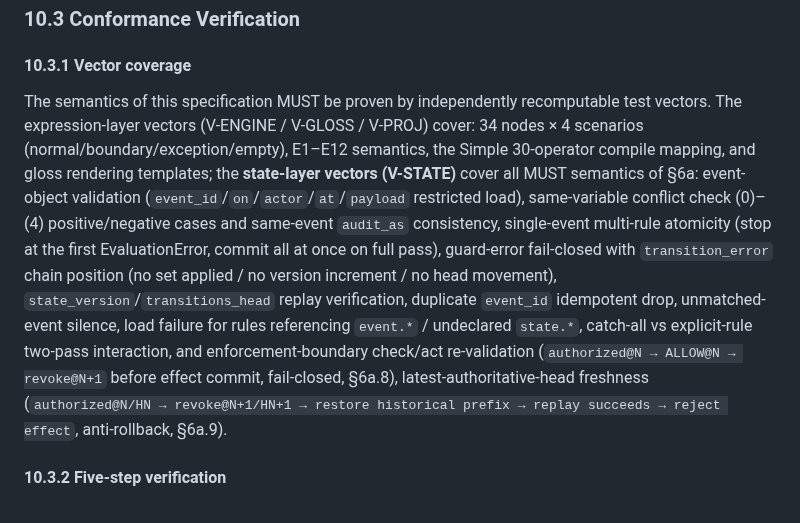
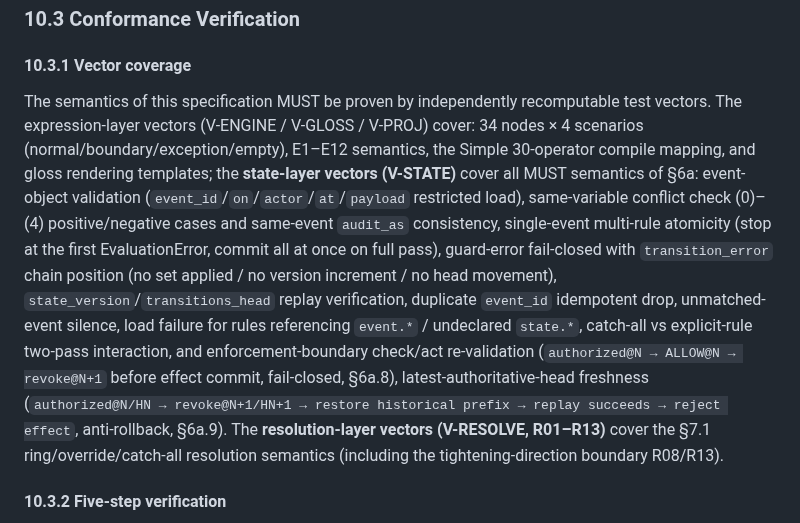
Before and after one commit to OpenOBA/erdl-landing, a Markdown page: erdl-language-spec-v2.3.en.md, the part around the change. Rendered like a GitHub page.

Commit message:
docs(spec): add V-RESOLVE to §10.3.1 vector coverage (resolution layer)

```diff
--- a/erdl-language-spec-v2.3.en.md
+++ b/erdl-language-spec-v2.3.en.md
@@ -1340,7 +1340,7 @@ as_of: "2026-09-12T10:00:00Z"
 
 #### 10.3.1 Vector coverage
 
-The semantics of this specification MUST be proven by independently recomputable test vectors. The expression-layer vectors (V-ENGINE / V-GLOSS / V-PROJ) cover: 34 nodes × 4 scenarios (normal/boundary/exception/empty), E1–E12 semantics, the Simple 30-operator compile mapping, and gloss rendering templates; the **state-layer vectors (V-STATE)** cover all MUST semantics of §6a: event-object validation (`event_id`/`on`/`actor`/`at`/`payload` restricted load), same-variable conflict check (0)–(4) positive/negative cases and same-event `audit_as` consistency, single-event multi-rule atomicity (stop at the first EvaluationError, commit all at once on full pass), guard-error fail-closed with `transition_error` chain position (no set applied / no version increment / no head movement), `state_version`/`transitions_head` replay verification, duplicate `event_id` idempotent drop, unmatched-event silence, load failure for rules referencing `event.*` / undeclared `state.*`, catch-all vs explicit-rule two-pass interaction, and enforcement-boundary check/act re-validation (`authorized@N → ALLOW@N → revoke@N+1` before effect commit, fail-closed, §6a.8), latest-authoritative-head freshness (`authorized@N/HN → revoke@N+1/HN+1 → restore historical prefix → replay succeeds → reject effect`, anti-rollback, §6a.9).
+The semantics of this specification MUST be proven by independently recomputable test vectors. The expression-layer vectors (V-ENGINE / V-GLOSS / V-PROJ) cover: 34 nodes × 4 scenarios (normal/boundary/exception/empty), E1–E12 semantics, the Simple 30-operator compile mapping, and gloss rendering templates; the **state-layer vectors (V-STATE)** cover all MUST semantics of §6a: event-object validation (`event_id`/`on`/`actor`/`at`/`payload` restricted load), same-variable conflict check (0)–(4) positive/negative cases and same-event `audit_as` consistency, single-event multi-rule atomicity (stop at the first EvaluationError, commit all at once on full pass), guard-error fail-closed with `transition_error` chain position (no set applied / no version increment / no head movement), `state_version`/`transitions_head` replay verification, duplicate `event_id` idempotent drop, unmatched-event silence, load failure for rules referencing `event.*` / undeclared `state.*`, catch-all vs explicit-rule two-pass interaction, and enforcement-boundary check/act re-validation (`authorized@N → ALLOW@N → revoke@N+1` before effect commit, fail-closed, §6a.8), latest-authoritative-head freshness (`authorized@N/HN → revoke@N+1/HN+1 → restore historical prefix → replay succeeds → reject effect`, anti-rollback, §6a.9). The **resolution-layer vectors (V-RESOLVE, R01–R13)** cover the §7.1 ring/override/catch-all resolution semantics (including the tightening-direction boundary R08/R13).
 
 #### 10.3.2 Five-step verification
 
```
Also changed, not shown: erdl-language-spec-v2.3.md (+1 -1 lines).
